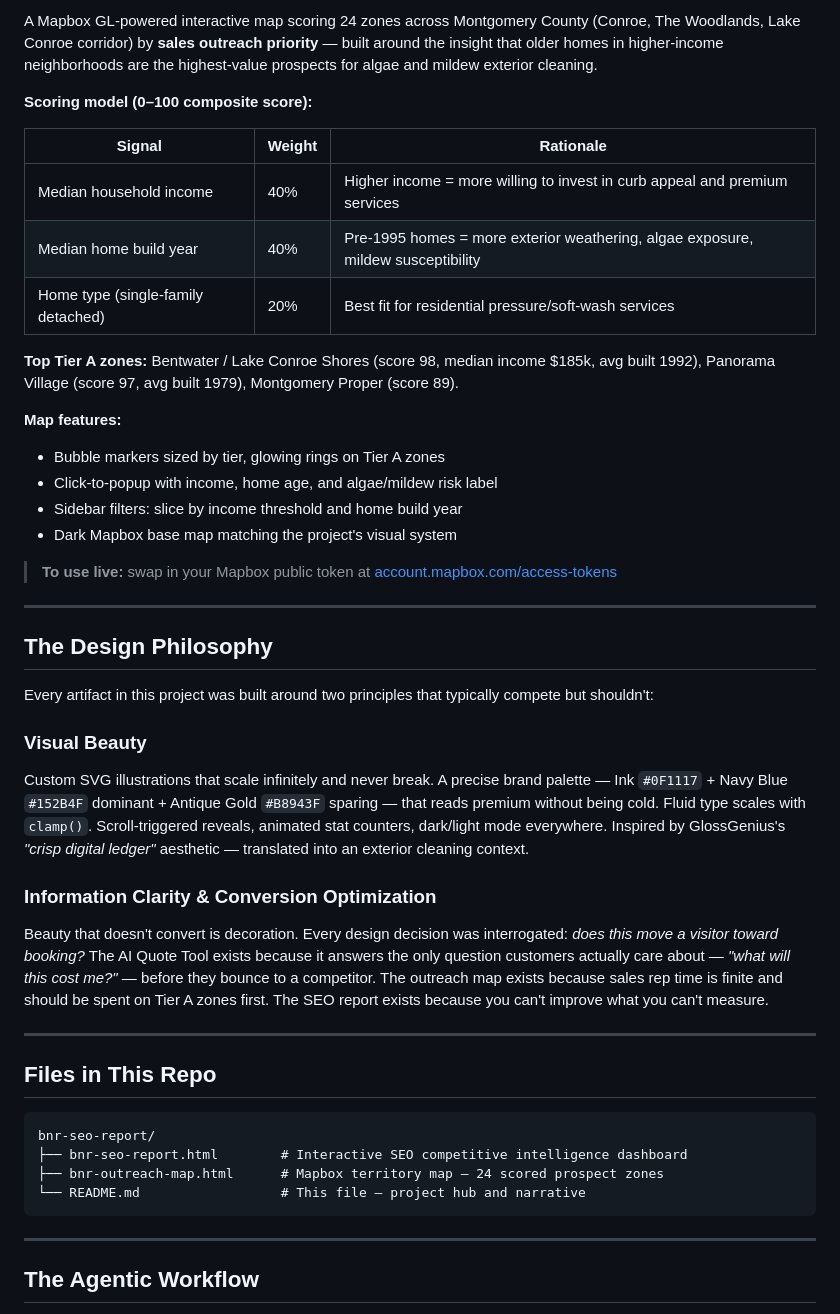
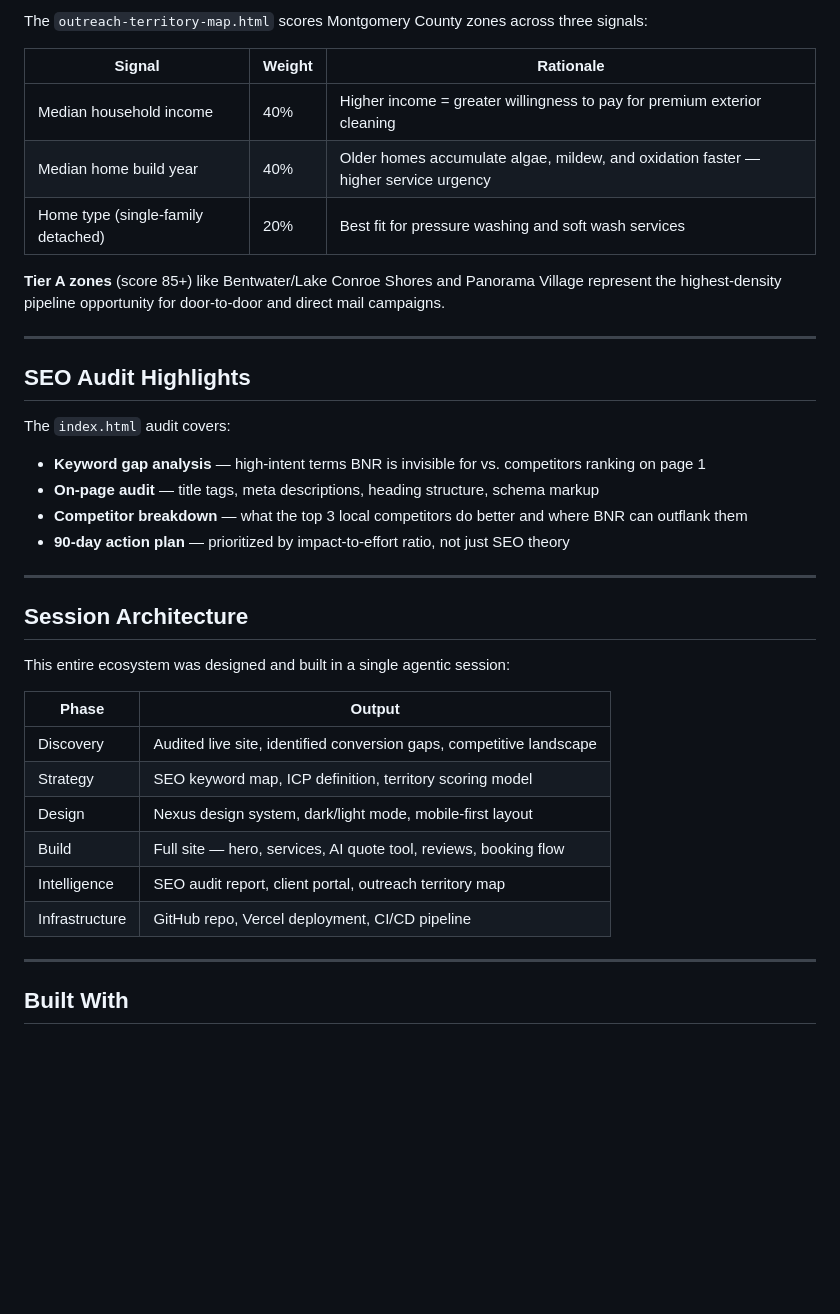
Before and after one commit to GenJess/bnr-seo-report, a Markdown page: README.md, the part around one of its changes. GitHub-like rendering; blank space fills up the shorter version.

````diff
--- a/README.md
+++ b/README.md
@@ -61,48 +67,41 @@ Designed not just to look good, but to make information **immediately actionable
 
-A Mapbox GL-powered interactive map scoring 24 zones across Montgomery County (Conroe, The Woodlands, Lake Conroe corridor) by **sales outreach priority** — built around the insight that older homes in higher-income neighborhoods are the highest-value prospects for algae and mildew exterior cleaning.
-
-**Scoring model (0–100 composite score):**
+The `outreach-territory-map.html` scores Montgomery County zones across three signals:
 
 | Signal | Weight | Rationale |
-|---|---|---|
-| Median household income | 40% | Higher income = more willing to invest in curb appeal and premium services |
-| Median home build year | 40% | Pre-1995 homes = more exterior weathering, algae exposure, mildew susceptibility |
-| Home type (single-family detached) | 20% | Best fit for residential pressure/soft-wash services |
+|--------|--------|-----------|
+| Median household income | 40% | Higher income = greater willingness to pay for premium exterior cleaning |
+| Median home build year | 40% | Older homes accumulate algae, mildew, and oxidation faster — higher service urgency |
+| Home type (single-family detached) | 20% | Best fit for pressure washing and soft wash services |
 
-**Top Tier A zones:** Bentwater / Lake Conroe Shores (score 98, median income $185k, avg built 1992), Panorama Village (score 97, avg built 1979), Montgomery Proper (score 89).
-
-**Map features:**
-- Bubble markers sized by tier, glowing rings on Tier A zones
-- Click-to-popup with income, home age, and algae/mildew risk label
-- Sidebar filters: slice by income threshold and home build year
-- Dark Mapbox base map matching the project's visual system
-
-> **To use live:** swap in your Mapbox public token at [account.mapbox.com/access-tokens](https://account.mapbox.com/access-tokens/)
+**Tier A zones** (score 85+) like Bentwater/Lake Conroe Shores and Panorama Village represent the highest-density pipeline opportunity for door-to-door and direct mail campaigns.
 
 ---
 
-## The Design Philosophy
+## SEO Audit Highlights
 
-Every artifact in this project was built around two principles that typically compete but shouldn't:
+The `index.html` audit covers:
 
-### Visual Beauty
-Custom SVG illustrations that scale infinitely and never break. A precise brand palette — Ink `#0F1117` + Navy Blue `#152B4F` dominant + Antique Gold `#B8943F` sparing — that reads premium without being cold. Fluid type scales with `clamp()`. Scroll-triggered reveals, animated stat counters, dark/light mode everywhere. Inspired by GlossGenius's *"crisp digital ledger"* aesthetic — translated into an exterior cleaning context.
-
-### Information Clarity & Conversion Optimization
-Beauty that doesn't convert is decoration. Every design decision was interrogated: *does this move a visitor toward booking?* The AI Quote Tool exists because it answers the only question customers actually care about — *"what will this cost me?"* — before they bounce to a competitor. The outreach map exists because sales rep time is finite and should be spent on Tier A zones first. The SEO report exists because you can't improve what you can't measure.
+- **Keyword gap analysis** — high-intent terms BNR is invisible for vs. competitors ranking on page 1
+- **On-page audit** — title tags, meta descriptions, heading structure, schema markup
+- **Competitor breakdown** — what the top 3 local competitors do better and where BNR can outflank them
+- **90-day action plan** — prioritized by impact-to-effort ratio, not just SEO theory
 
 ---
 
-## Files in This Repo
+## Session Architecture
 
-```
-bnr-seo-report/
-├── bnr-seo-report.html        # Interactive SEO competitive intelligence dashboard
-├── bnr-outreach-map.html      # Mapbox territory map — 24 scored prospect zones
-└── README.md                  # This file — project hub and narrative
-```
+This entire ecosystem was designed and built in a single agentic session:
+
+| Phase | Output |
+|-------|--------|
+| Discovery | Audited live site, identified conversion gaps, competitive landscape |
+| Strategy | SEO keyword map, ICP definition, territory scoring model |
+| Design | Nexus design system, dark/light mode, mobile-first layout |
+| Build | Full site — hero, services, AI quote tool, reviews, booking flow |
+| Intelligence | SEO audit report, client portal, outreach territory map |
+| Infrastructure | GitHub repo, Vercel deployment, CI/CD pipeline |
 
 ---
 
-## The Agentic Workflow
+## Built With
 
````
Also changed, not shown: other parts of README.md (+57 -98 lines).
